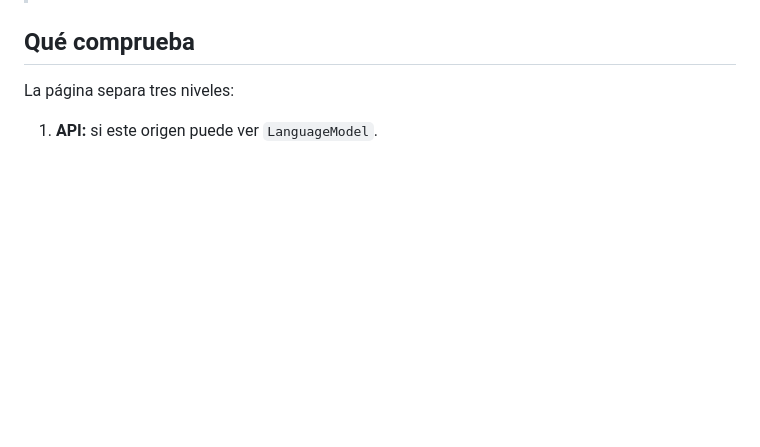
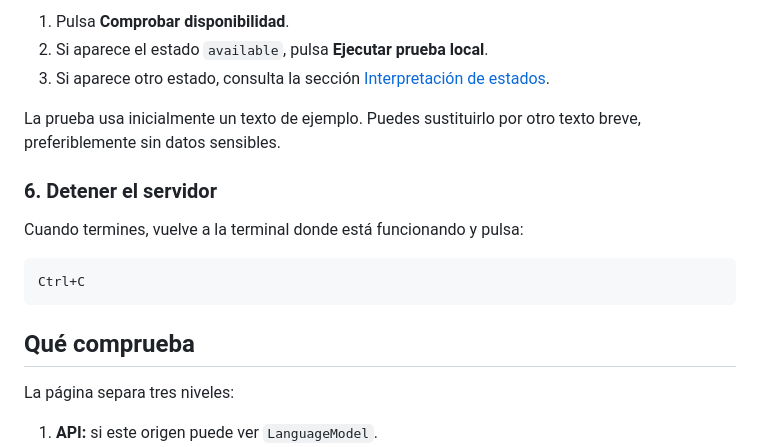
Before and after one commit to txetxu-dev/chrome-nano-check, a Markdown page: README.md, the part around one of its changes. Rendered like a GitHub page; blank space fills up the shorter version.

````diff
--- a/README.md
+++ b/README.md
@@ -6,3 +80,16 @@ Prueba local y portable para comprobar si un Chrome ya tiene accesible su modelo
+1. Pulsa **Comprobar disponibilidad**.
+2. Si aparece el estado `available`, pulsa **Ejecutar prueba local**.
+3. Si aparece otro estado, consulta la sección [Interpretación de estados](#interpretación-de-estados).
+
+La prueba usa inicialmente un texto de ejemplo. Puedes sustituirlo por otro texto breve, preferiblemente sin datos sensibles.
+
+### 6. Detener el servidor
+
+Cuando termines, vuelve a la terminal donde está funcionando y pulsa:
+
+```text
+Ctrl+C
+```
 
 ## Qué comprueba
 
````
Also changed, not shown: other parts of README.md (+74 -0 lines).
